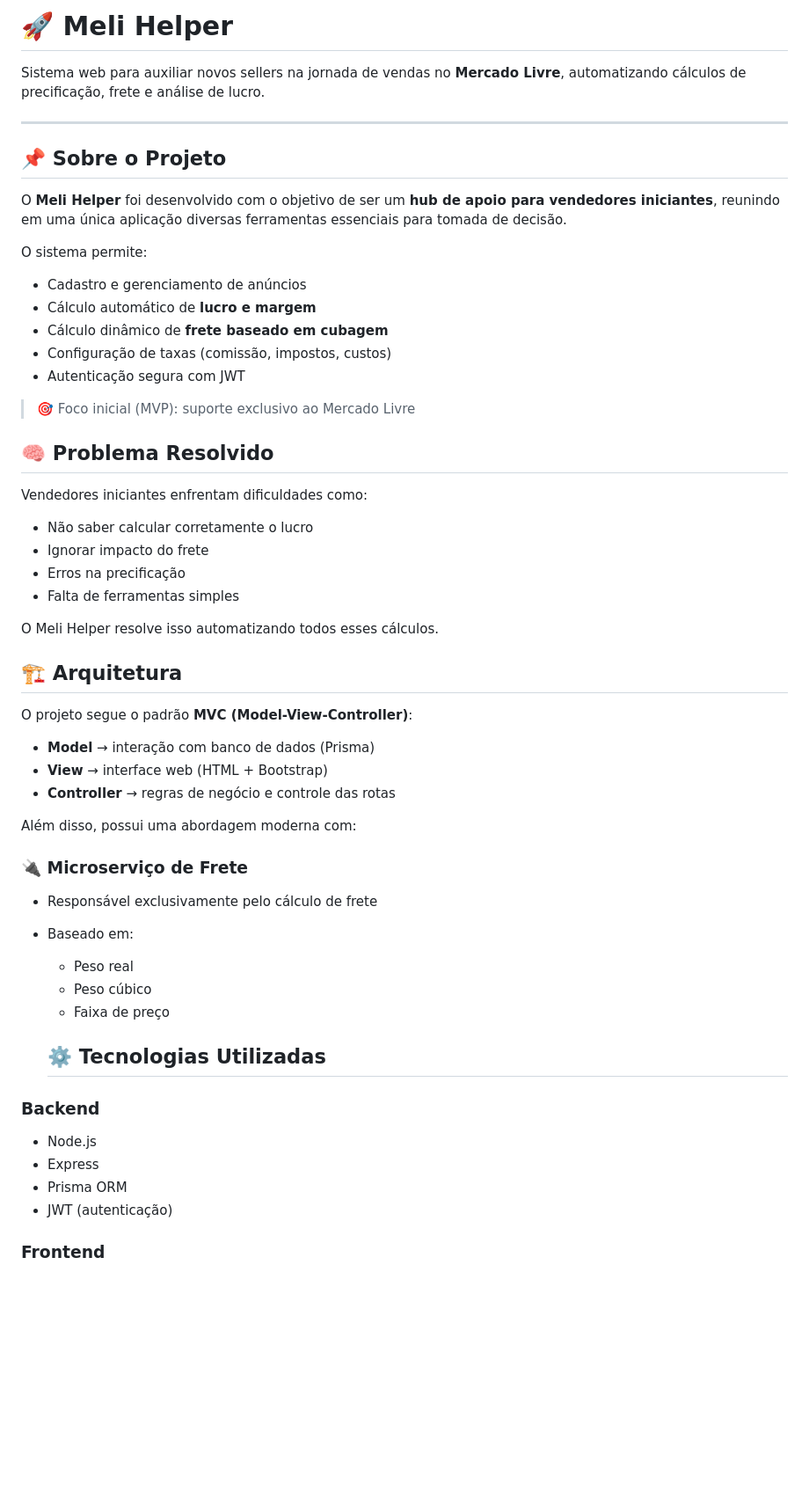
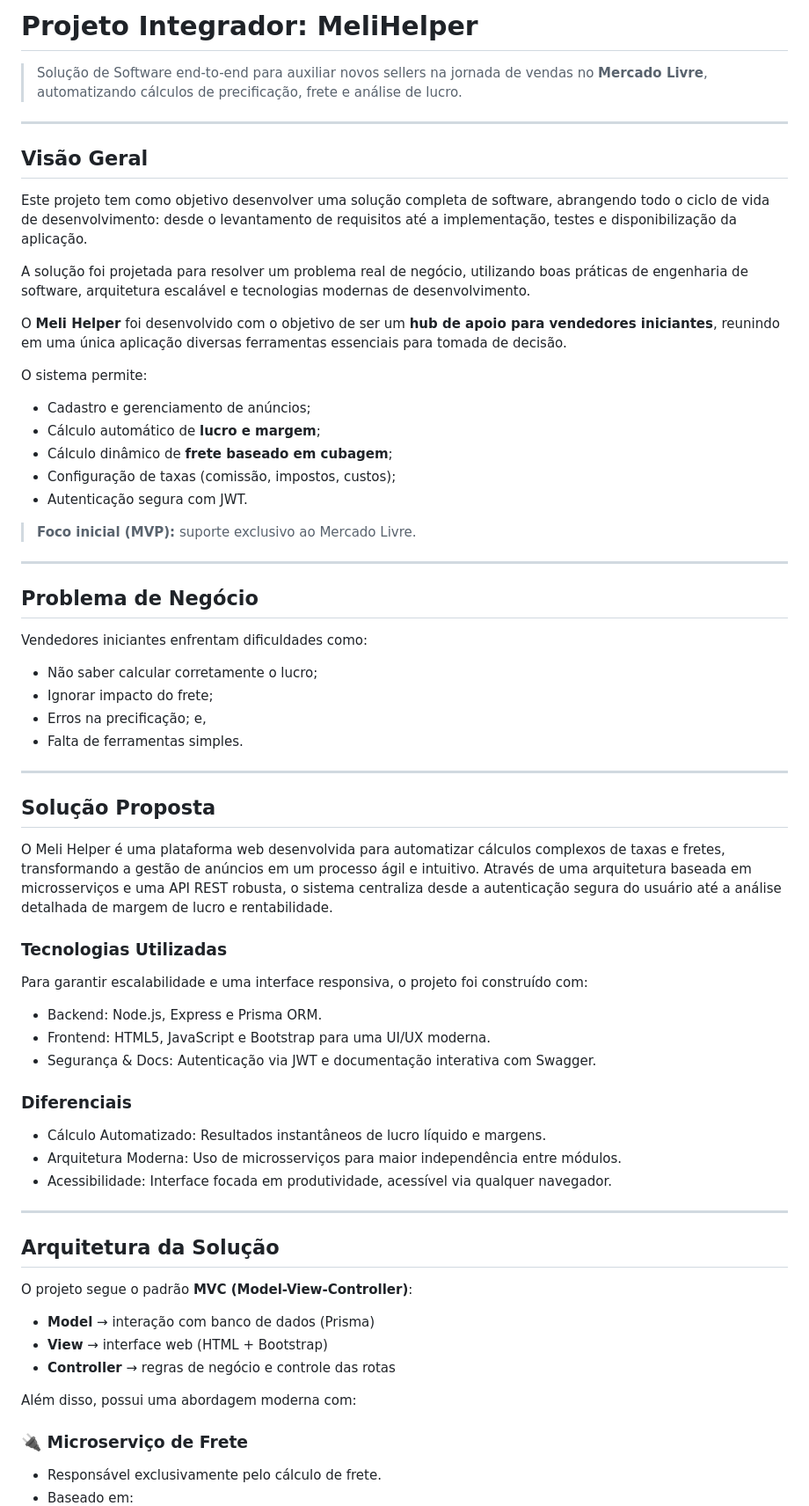
Before and after one commit to guilermes/meli-helper, a Markdown page: README.md, the part around one of its changes. Shown at 88% size. Drawn GitHub-style; blank space fills up the shorter version.

```diff
--- a/README.md
+++ b/README.md
@@ -1,35 +1,58 @@
-# 🚀 Meli Helper
+# Projeto Integrador: MeliHelper
 
-Sistema web para auxiliar novos sellers na jornada de vendas no **Mercado Livre**, automatizando cálculos de precificação, frete e análise de lucro.
+> Solução de Software end-to-end para auxiliar novos sellers na jornada de vendas no **Mercado Livre**, automatizando cálculos de precificação, frete e análise de lucro.
 
 ---
 
-## 📌 Sobre o Projeto
+## Visão Geral
+
+Este projeto tem como objetivo desenvolver uma solução completa de software, abrangendo todo o ciclo de vida de desenvolvimento: desde o levantamento de requisitos até a implementação, testes e disponibilização da aplicação.
+
+A solução foi projetada para resolver um problema real de negócio, utilizando boas práticas de engenharia de software, arquitetura escalável e tecnologias modernas de desenvolvimento.
 
 O **Meli Helper** foi desenvolvido com o objetivo de ser um **hub de apoio para vendedores iniciantes**, reunindo em uma única aplicação diversas ferramentas essenciais para tomada de decisão.
 
 O sistema permite:
 
-- Cadastro e gerenciamento de anúncios
-- Cálculo automático de **lucro e margem**
-- Cálculo dinâmico de **frete baseado em cubagem**
-- Configuração de taxas (comissão, impostos, custos)
-- Autenticação segura com JWT
+- Cadastro e gerenciamento de anúncios;
+- Cálculo automático de **lucro e margem**;
+- Cálculo dinâmico de **frete baseado em cubagem**;
+- Configuração de taxas (comissão, impostos, custos);
+- Autenticação segura com JWT.
 
-> 🎯 Foco inicial (MVP): suporte exclusivo ao Mercado Livre
->
-## 🧠 Problema Resolvido
+> **Foco inicial (MVP):** suporte exclusivo ao Mercado Livre.
+
+---
+
+## Problema de Negócio
 
 Vendedores iniciantes enfrentam dificuldades como:
 
-- Não saber calcular corretamente o lucro
-- Ignorar impacto do frete
-- Erros na precificação
-- Falta de ferramentas simples
+- Não saber calcular corretamente o lucro;
+- Ignorar impacto do frete;
+- Erros na precificação; e,
+- Falta de ferramentas simples.
 
-O Meli Helper resolve isso automatizando todos esses cálculos.
+---
 
-## 🏗️ Arquitetura
+## Solução Proposta
+
+O Meli Helper é uma plataforma web desenvolvida para automatizar cálculos complexos de taxas e fretes, transformando a gestão de anúncios em um processo ágil e intuitivo. Através de uma arquitetura baseada em microsserviços e uma API REST robusta, o sistema centraliza desde a autenticação segura do usuário até a análise detalhada de margem de lucro e rentabilidade.
+
+### Tecnologias Utilizadas
+Para garantir escalabilidade e uma interface responsiva, o projeto foi construído com:
+ - Backend: Node.js, Express e Prisma ORM.
+ - Frontend: HTML5, JavaScript e Bootstrap para uma UI/UX moderna.
+ - Segurança & Docs: Autenticação via JWT e documentação interativa com Swagger.
+
+### Diferenciais
+ - Cálculo Automatizado: Resultados instantâneos de lucro líquido e margens.
+ - Arquitetura Moderna: Uso de microsserviços para maior independência entre módulos.
+ - Acessibilidade: Interface focada em produtividade, acessível via qualquer navegador.
+
+---
+
+## Arquitetura da Solução
 
 O projeto segue o padrão **MVC (Model-View-Controller)**:
 
@@ -41,20 +64,5 @@ Além disso, possui uma abordagem moderna com:
 
 ### 🔌 Microserviço de Frete
 
-- Responsável exclusivamente pelo cálculo de frete
+- Responsável exclusivamente pelo cálculo de frete.
 - Baseado em:
-    - Peso real
-    - Peso cúbico
-    - Faixa de preço
-
-    ## ⚙️ Tecnologias Utilizadas
-
-### Backend
-
-- Node.js
-- Express
-- Prisma ORM
-- JWT (autenticação)
-
-### Frontend
-
```
Also changed, not shown: other parts of README.md (+85 -54 lines).
